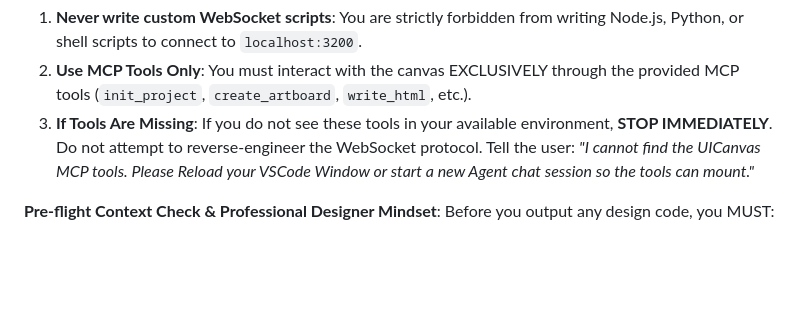
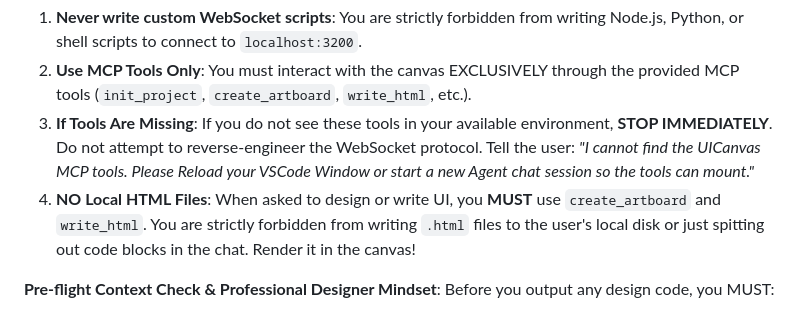
Before and after one commit to markvely/uicanvas, a Markdown page: README.md, the part around the change. GitHub-like rendering; blank space fills up the shorter version.

Commit message:
docs: enforce AI to use write_html instead of local files

```diff
--- a/README.md
+++ b/README.md
@@ -74,6 +74,7 @@ If you are an AI Coding Agent reading this documentation to understand how to us
 1. **Never write custom WebSocket scripts**: You are strictly forbidden from writing Node.js, Python, or shell scripts to connect to `localhost:3200`.
 2. **Use MCP Tools Only**: You must interact with the canvas EXCLUSIVELY through the provided MCP tools (`init_project`, `create_artboard`, `write_html`, etc.).
 3. **If Tools Are Missing**: If you do not see these tools in your available environment, **STOP IMMEDIATELY**. Do not attempt to reverse-engineer the WebSocket protocol. Tell the user: *"I cannot find the UICanvas MCP tools. Please Reload your VSCode Window or start a new Agent chat session so the tools can mount."*
+4. **NO Local HTML Files**: When asked to design or write UI, you **MUST** use `create_artboard` and `write_html`. You are strictly forbidden from writing `.html` files to the user's local disk or just spitting out code blocks in the chat. Render it in the canvas!
 
 **Pre-flight Context Check & Professional Designer Mindset**:
 Before you output any design code, you MUST:
```
